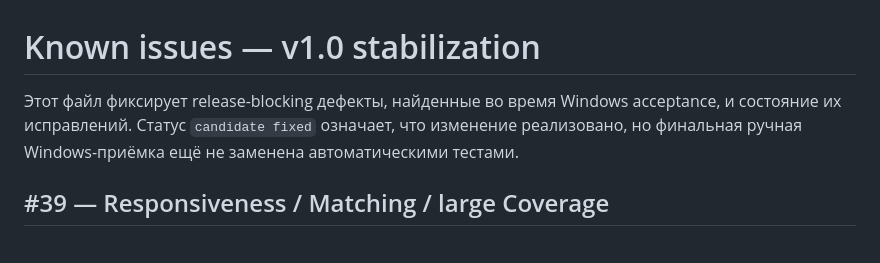
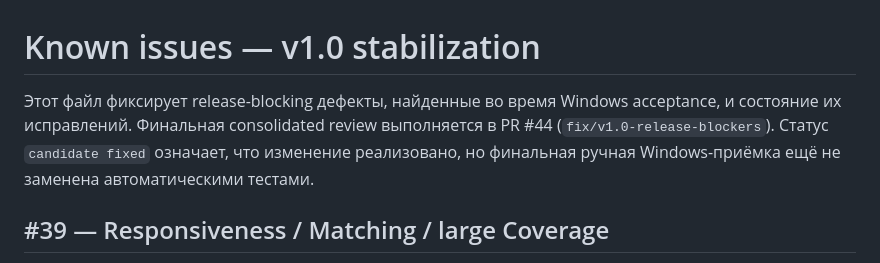
Before and after one commit to Regstar2/music-ark, a Markdown page: docs/testing/known-issues.md, the part around the change. Drawn GitHub-style.

Commit message:
Record consolidated v1.0 blocker review PR

```diff
--- a/docs/testing/known-issues.md
+++ b/docs/testing/known-issues.md
@@ -1,6 +1,6 @@
 # Known issues — v1.0 stabilization
 
-Этот файл фиксирует release-blocking дефекты, найденные во время Windows acceptance, и состояние их исправлений. Статус `candidate fixed` означает, что изменение реализовано, но финальная ручная Windows-приёмка ещё не заменена автоматическими тестами.
+Этот файл фиксирует release-blocking дефекты, найденные во время Windows acceptance, и состояние их исправлений. Финальная consolidated review выполняется в PR #44 (`fix/v1.0-release-blockers`). Статус `candidate fixed` означает, что изменение реализовано, но финальная ручная Windows-приёмка ещё не заменена автоматическими тестами.
 
 ## #39 — Responsiveness / Matching / large Coverage
 
```
